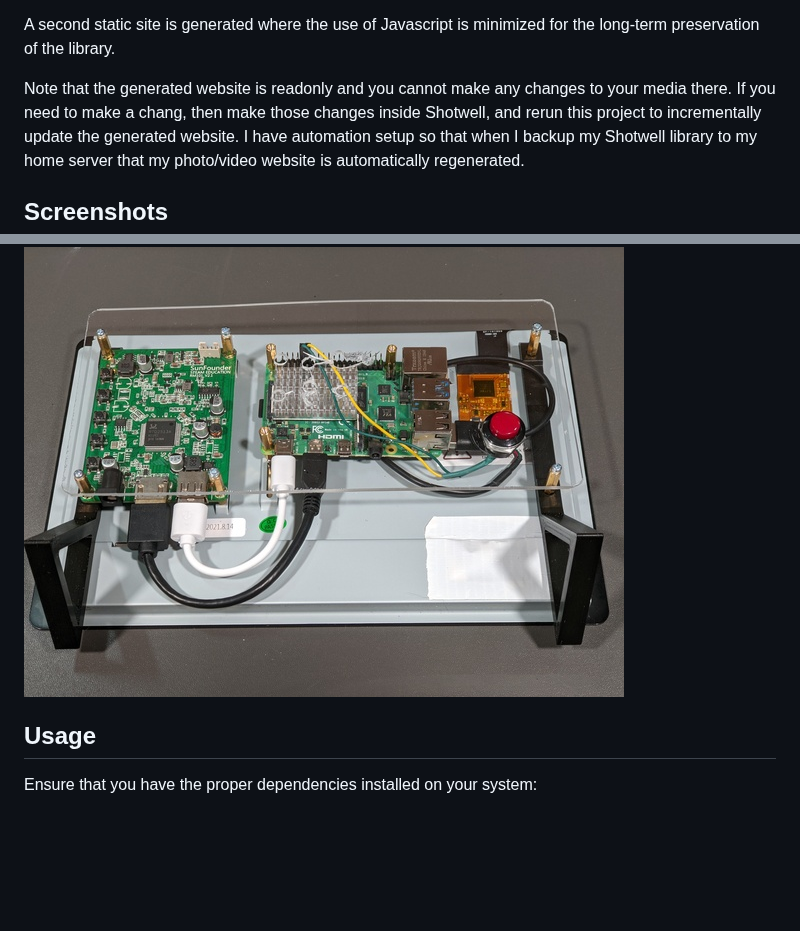
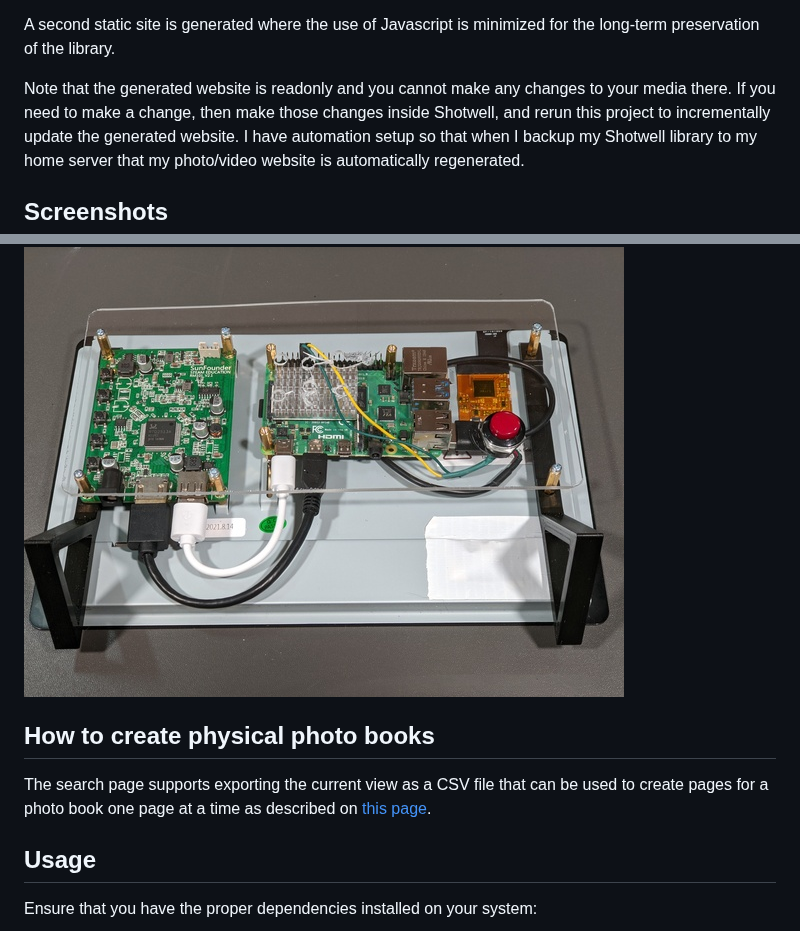
Before and after one commit to masneyb/shotwell-site-generator, a Markdown page: README.md, 2 parts joined by grey strips. GitHub-like rendering; blank space fills up the shorter version.

Commit message:
add link to how to create photo books
Signed-off-by: Brian Masney <masneyb@onstation.org>

```diff
--- a/README.md
+++ b/README.md
@@ -16,7 +16,7 @@ A second static site is generated where the use of Javascript is minimized for t
 preservation of the library.
 
 Note that the generated website is readonly and you cannot make any changes to your media there.
-If you need to make a chang, then make those changes inside Shotwell, and rerun this project to
+If you need to make a change, then make those changes inside Shotwell, and rerun this project to
 incrementally update the generated website. I have automation setup so that when I backup my
 Shotwell library to my home server that my photo/video website is automatically regenerated.
 
@@ -39,6 +39,13 @@ on a small single board computer like a Raspberry Pi and use it as a photo frame
 on the [photo frame page](photoframe/README.md).
 
 ![Photo Frame Back](screenshots/photoframe-back.jpg?raw=1)
+
+
+## How to create physical photo books
+
+The search page supports exporting the current view as a CSV file that can be used to create
+pages for a photo book one page at a time as described on
+[this page](photobook-helper/README.md).
 
 
 ## Usage
```
